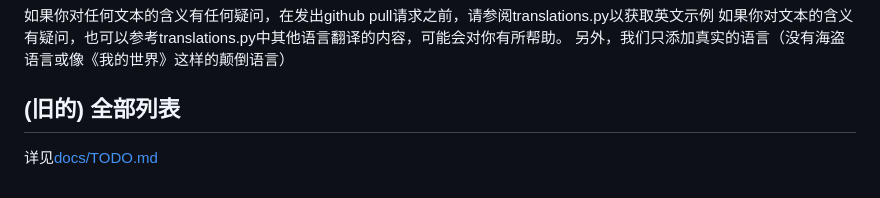
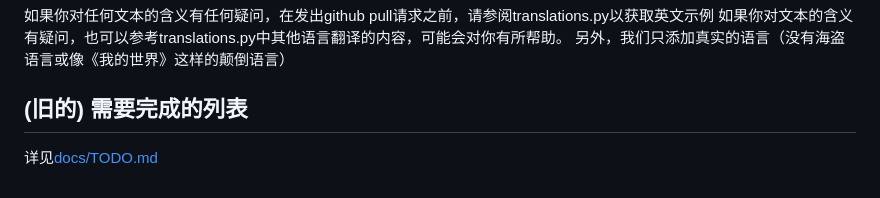
Before and after one commit to quasar098/midi-playground, a Markdown page: README-ZH.md, the part around the change. GitHub-like rendering.

```diff
--- a/README-ZH.md
+++ b/README-ZH.md
@@ -76,6 +76,6 @@
 如果你对文本的含义有疑问，也可以参考translations.py中其他语言翻译的内容，可能会对你有所帮助。
 另外，我们只添加真实的语言（没有海盗语言或像《我的世界》这样的颠倒语言）
 
-## (旧的) 全部列表
+## (旧的) 需要完成的列表
 
 详见[docs/TODO.md](https://github.com/quasar098/midi-playground/blob/master/docs/TODO.md)
```
